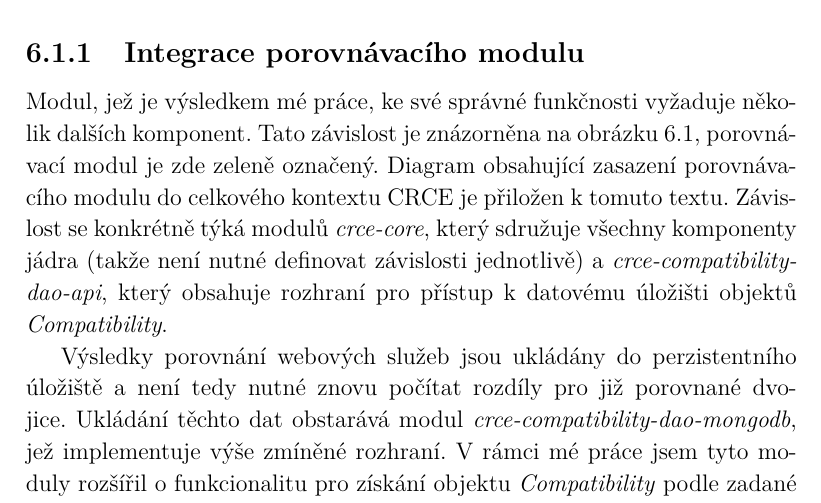
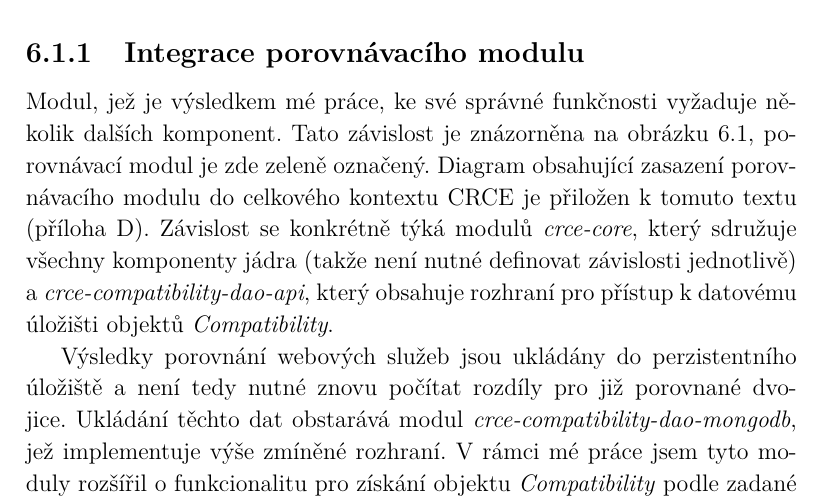
Before and after one commit to Cajova-Houba/thesis, a LaTeX thesis (thesis.tex): part of page 55 of 83, cut so that both start at the same text. Compiled offline with pdfLaTeX.

Commit message:
Posledni upravy v2.

```diff
--- a/thesis.tex
+++ b/thesis.tex
@@ -1413,7 +1413,7 @@ V kapitole \ref{sec:crce} byla zmíněna modulární architektura CRCE, jehož j
 
 \subsection{Integrace porovnávacího modulu}
 
-Modul, jež je výsledkem mé práce, ke své správné funkčnosti vyžaduje několik dalších komponent. Tato závislost je znázorněna na obrázku \ref{fig:apicomp-crce-interaction}, porovnávací modul je zde zeleně označený. Diagram obsahující zasazení porovnávacího modulu do celkového kontextu CRCE je přiložen k tomuto textu. Závislost se konkrétně týká modulů \textit{crce-core}, který sdružuje všechny komponenty jádra (takže není nutné definovat závislosti jednotlivě) a \textit{crce-compatibility-dao-api}, který obsahuje rozhraní pro přístup k datovému úložišti objektů \textit{Compatibility}.
+Modul, jež je výsledkem mé práce, ke své správné funkčnosti vyžaduje několik dalších komponent. Tato závislost je znázorněna na obrázku \ref{fig:apicomp-crce-interaction}, porovnávací modul je zde zeleně označený. Diagram obsahující zasazení porovnávacího modulu do celkového kontextu CRCE je přiložen k tomuto textu (příloha D). Závislost se konkrétně týká modulů \textit{crce-core}, který sdružuje všechny komponenty jádra (takže není nutné definovat závislosti jednotlivě) a \textit{crce-compatibility-dao-api}, který obsahuje rozhraní pro přístup k datovému úložišti objektů \textit{Compatibility}.
 
 Výsledky porovnání webových služeb jsou ukládány do perzistentního úložiště a není tedy nutné znovu počítat rozdíly pro již porovnané dvojice. Ukládání těchto dat obstarává modul \textit{crce-compatibility-dao-mongodb}, jež implementuje výše  zmíněné rozhraní. V rámci mé práce jsem tyto moduly rozšířil o funkcionalitu pro získání objektu \textit{Compatibility} podle zadané dvojice \textit{Resource} a mazání existujících objektů \textit{Compatibility}.
 
```
Also changed, not shown: thesis.pdf.
